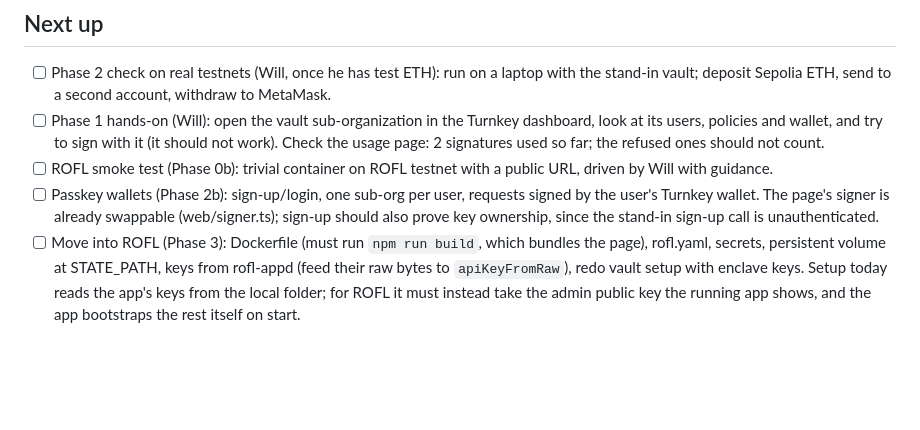
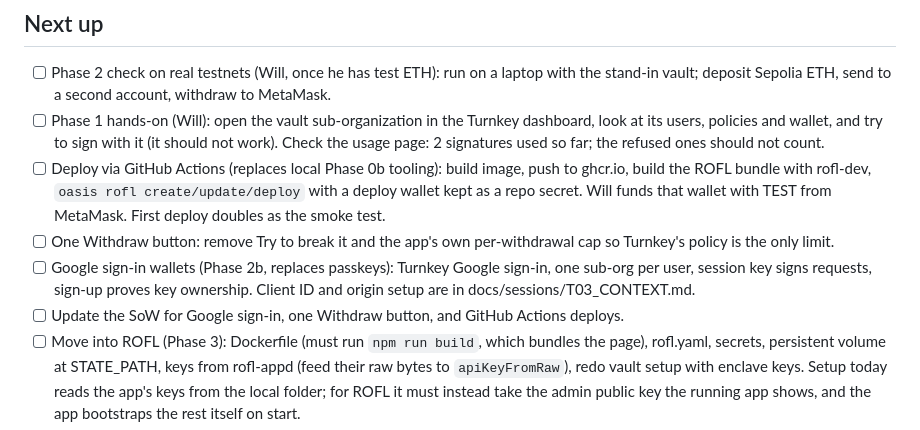
Before and after one commit to wilwixqa1/crossroads-turnkey, a Markdown page: docs/BACKLOG.md, the part around the change. Rendered like a GitHub page; blank space fills up the shorter version.

```diff
--- a/docs/BACKLOG.md
+++ b/docs/BACKLOG.md
@@ -6,8 +6,10 @@ Actionable work only, roughly in order. Facts that are not work live as comments
 
 - [ ] Phase 2 check on real testnets (Will, once he has test ETH): run on a laptop with the stand-in vault; deposit Sepolia ETH, send to a second account, withdraw to MetaMask.
 - [ ] Phase 1 hands-on (Will): open the vault sub-organization in the Turnkey dashboard, look at its users, policies and wallet, and try to sign with it (it should not work). Check the usage page: 2 signatures used so far; the refused ones should not count.
-- [ ] ROFL smoke test (Phase 0b): trivial container on ROFL testnet with a public URL, driven by Will with guidance.
-- [ ] Passkey wallets (Phase 2b): sign-up/login, one sub-org per user, requests signed by the user's Turnkey wallet. The page's signer is already swappable (web/signer.ts); sign-up should also prove key ownership, since the stand-in sign-up call is unauthenticated.
+- [ ] Deploy via GitHub Actions (replaces local Phase 0b tooling): build image, push to ghcr.io, build the ROFL bundle with rofl-dev, `oasis rofl create/update/deploy` with a deploy wallet kept as a repo secret. Will funds that wallet with TEST from MetaMask. First deploy doubles as the smoke test.
+- [ ] One Withdraw button: remove Try to break it and the app's own per-withdrawal cap so Turnkey's policy is the only limit.
+- [ ] Google sign-in wallets (Phase 2b, replaces passkeys): Turnkey Google sign-in, one sub-org per user, session key signs requests, sign-up proves key ownership. Client ID and origin setup are in docs/sessions/T03_CONTEXT.md.
+- [ ] Update the SoW for Google sign-in, one Withdraw button, and GitHub Actions deploys.
 - [ ] Move into ROFL (Phase 3): Dockerfile (must run `npm run build`, which bundles the page), rofl.yaml, secrets, persistent volume at STATE_PATH, keys from rofl-appd (feed their raw bytes to `apiKeyFromRaw`), redo vault setup with enclave keys. Setup today reads the app's keys from the local folder; for ROFL it must instead take the admin public key the running app shows, and the app bootstraps the rest itself on start.
 - [ ] Base Sepolia and swaps (Phase 4): code and page done and tested on local chains; needs Will's pool seeding (set LIQUIDITY_PROVIDER to his account ID) and a real end-to-end check.
 - [ ] Proof page (Phase 5): attestation, key control (live from Turnkey: the vault's users, root quorum, and the two policies), solvency, signing history, and a header link to it. Try to break it already lives on the Withdraw tab.
```
Also changed, not shown: docs/sessions/T03_CONTEXT.md (+19 -0 lines).
